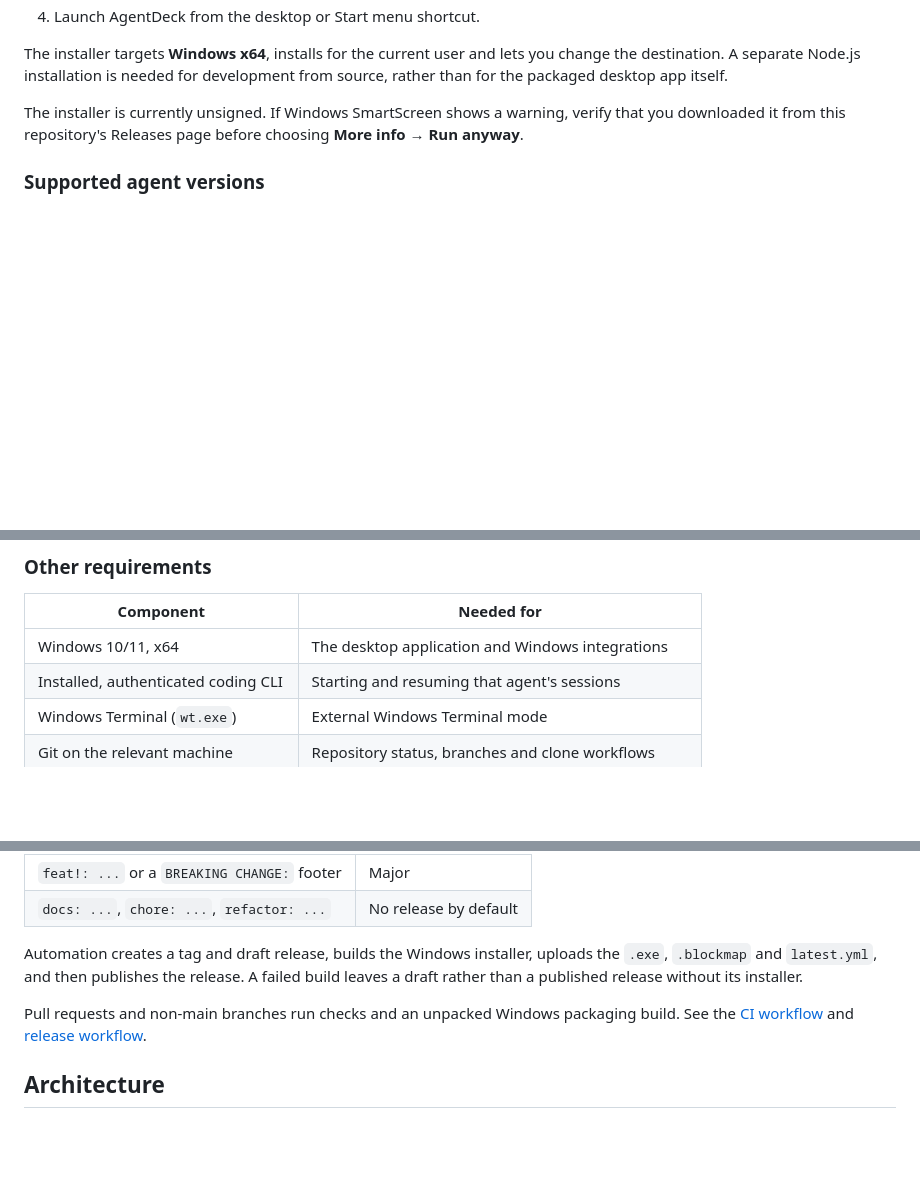
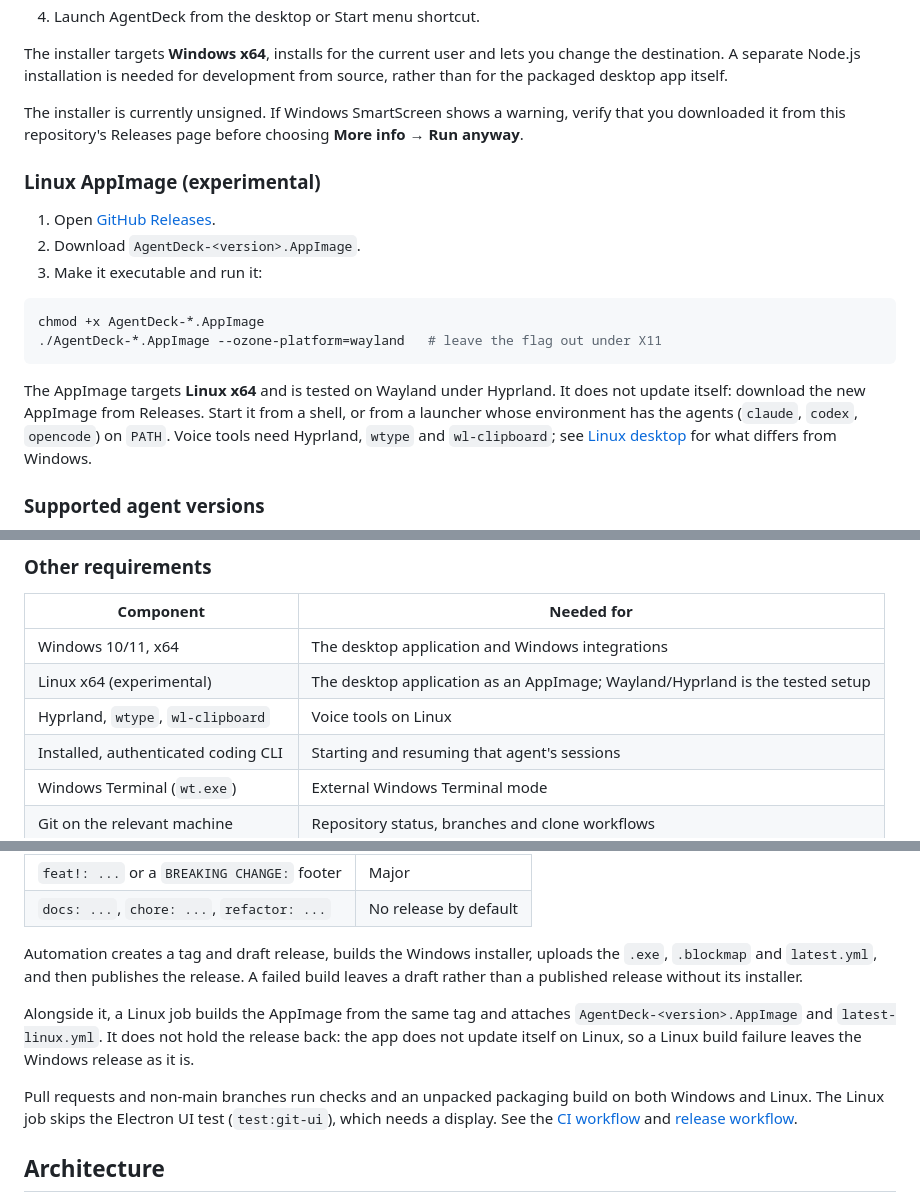
Before and after one commit to MitrevStudio/-AgentDeck, a Markdown page: README.md, 3 parts joined by grey strips. Drawn GitHub-style; blank space fills up the shorter version.

Commit message:
docs: Linux AppImage install, CI and limits
Co-Authored-By: Claude Opus 5.5 <noreply@anthropic.com>

````diff
--- a/README.md
+++ b/README.md
@@ -86,6 +86,19 @@ The installer targets **Windows x64**, installs for the current user and lets yo
 
 The installer is currently unsigned. If Windows SmartScreen shows a warning, verify that you downloaded it from this repository's Releases page before choosing **More info → Run anyway**.
 
+### Linux AppImage (experimental)
+
+1. Open [GitHub Releases](https://github.com/MitrevStudio/-AgentDeck/releases/latest).
+2. Download `AgentDeck-<version>.AppImage`.
+3. Make it executable and run it:
+
+```bash
+chmod +x AgentDeck-*.AppImage
+./AgentDeck-*.AppImage --ozone-platform=wayland   # leave the flag out under X11
+```
+
+The AppImage targets **Linux x64** and is tested on Wayland under Hyprland. It does not update itself: download the new AppImage from Releases. Start it from a shell, or from a launcher whose environment has the agents (`claude`, `codex`, `opencode`) on `PATH`. Voice tools need Hyprland, `wtype` and `wl-clipboard`; see [Linux desktop](#linux-desktop-experimental) for what differs from Windows.
+
 ### Supported agent versions
 
 AgentDeck supports **only the latest stable releases** of **Claude Code**, **Codex CLI**, and **OpenCode 2.x**. Keep the agents up to date on every connected machine. Older releases and OpenCode 1.x are not supported; we do not maintain legacy storage readers or API compatibility fallbacks.
@@ -103,6 +116,8 @@ Run `npm run test:context` to check context accounting, compaction, subagent iso
 | Component | Needed for |
 | --- | --- |
 | Windows 10/11, x64 | The desktop application and Windows integrations |
+| Linux x64 (experimental) | The desktop application as an AppImage; Wayland/Hyprland is the tested setup |
+| Hyprland, `wtype`, `wl-clipboard` | Voice tools on Linux |
 | Installed, authenticated coding CLI | Starting and resuming that agent's sessions |
 | Windows Terminal (`wt.exe`) | External Windows Terminal mode |
 | Git on the relevant machine | Repository status, branches and clone workflows |
@@ -642,7 +661,9 @@ Pushes to `main` run validation and semantic-release. Conventional Commits deter
 
 Automation creates a tag and draft release, builds the Windows installer, uploads the `.exe`, `.blockmap` and `latest.yml`, and then publishes the release. A failed build leaves a draft rather than a published release without its installer.
 
-Pull requests and non-main branches run checks and an unpacked Windows packaging build. See the [CI workflow](.github/workflows/ci.yml) and [release workflow](.github/workflows/release.yml).
+Alongside it, a Linux job builds the AppImage from the same tag and attaches `AgentDeck-<version>.AppImage` and `latest-linux.yml`. It does not hold the release back: the app does not update itself on Linux, so a Linux build failure leaves the Windows release as it is.
+
+Pull requests and non-main branches run checks and an unpacked packaging build on both Windows and Linux. The Linux job skips the Electron UI test (`test:git-ui`), which needs a display. See the [CI workflow](.github/workflows/ci.yml) and [release workflow](.github/workflows/release.yml).
 
 ## Architecture
 
````
Also changed, not shown: other parts of README.md (+5 -1 lines).
